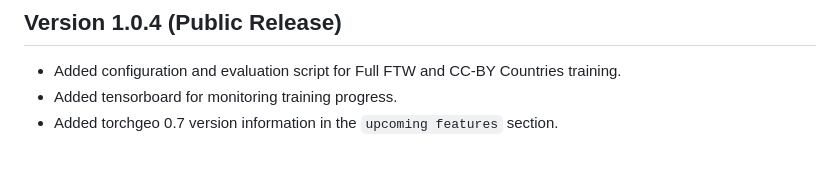
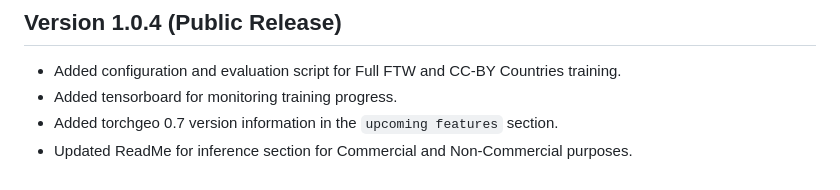
Before and after one commit to fieldsoftheworld/ftw-baselines, a Markdown page: CHANGELOGS.md, the part around the change. Drawn GitHub-style.

```diff
--- a/CHANGELOGS.md
+++ b/CHANGELOGS.md
@@ -27,3 +27,4 @@
 - Added configuration and evaluation script for Full FTW and CC-BY Countries training.
 - Added tensorboard for monitoring training progress.
 - Added torchgeo 0.7 version information in the `upcoming features` section.
+- Updated ReadMe for inference section for Commercial and Non-Commercial purposes.
```
Also changed, not shown: README.md (+18 -5 lines), assets/2 Class IoU Comparison.png (added), assets/3 Class IoU Comparison.png (added).
